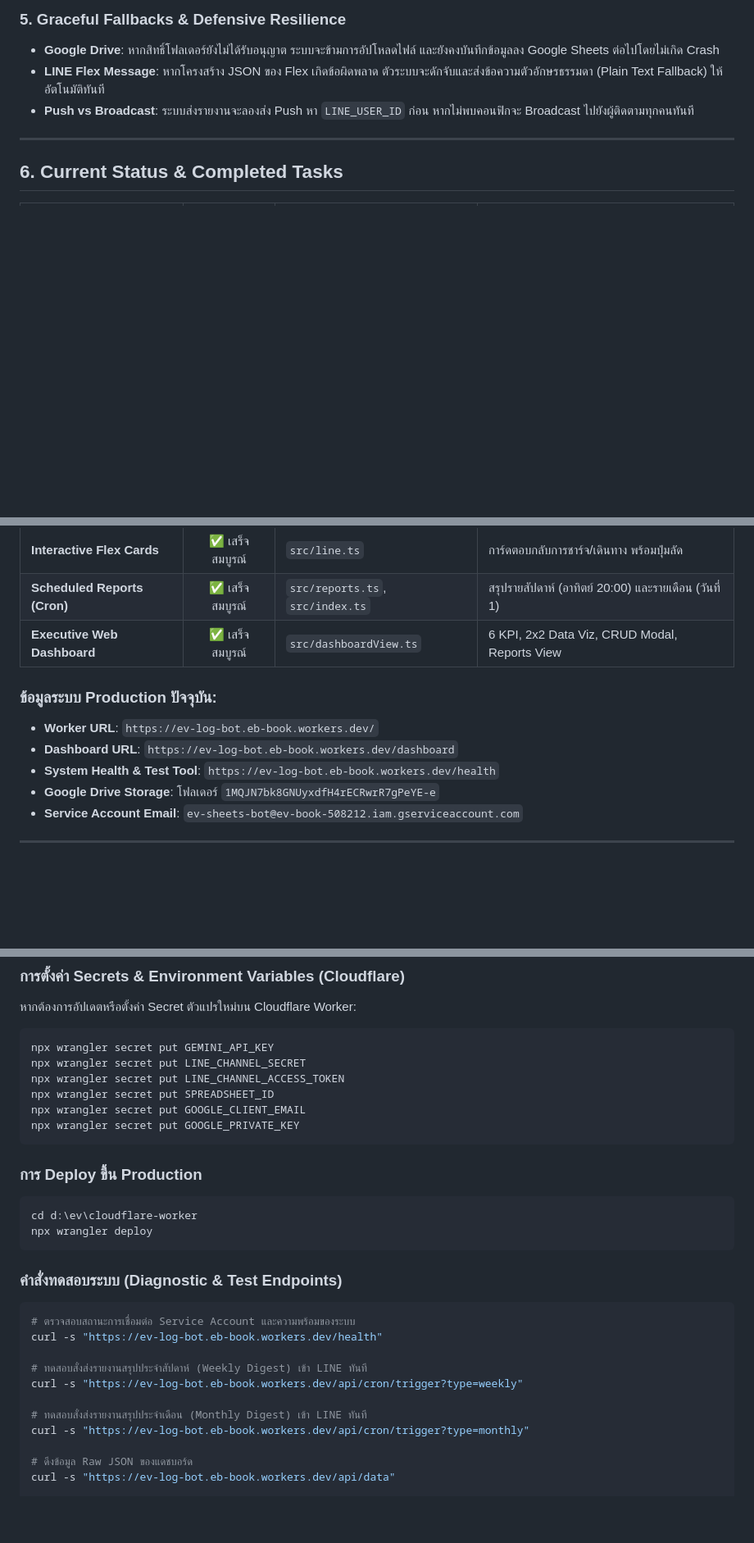
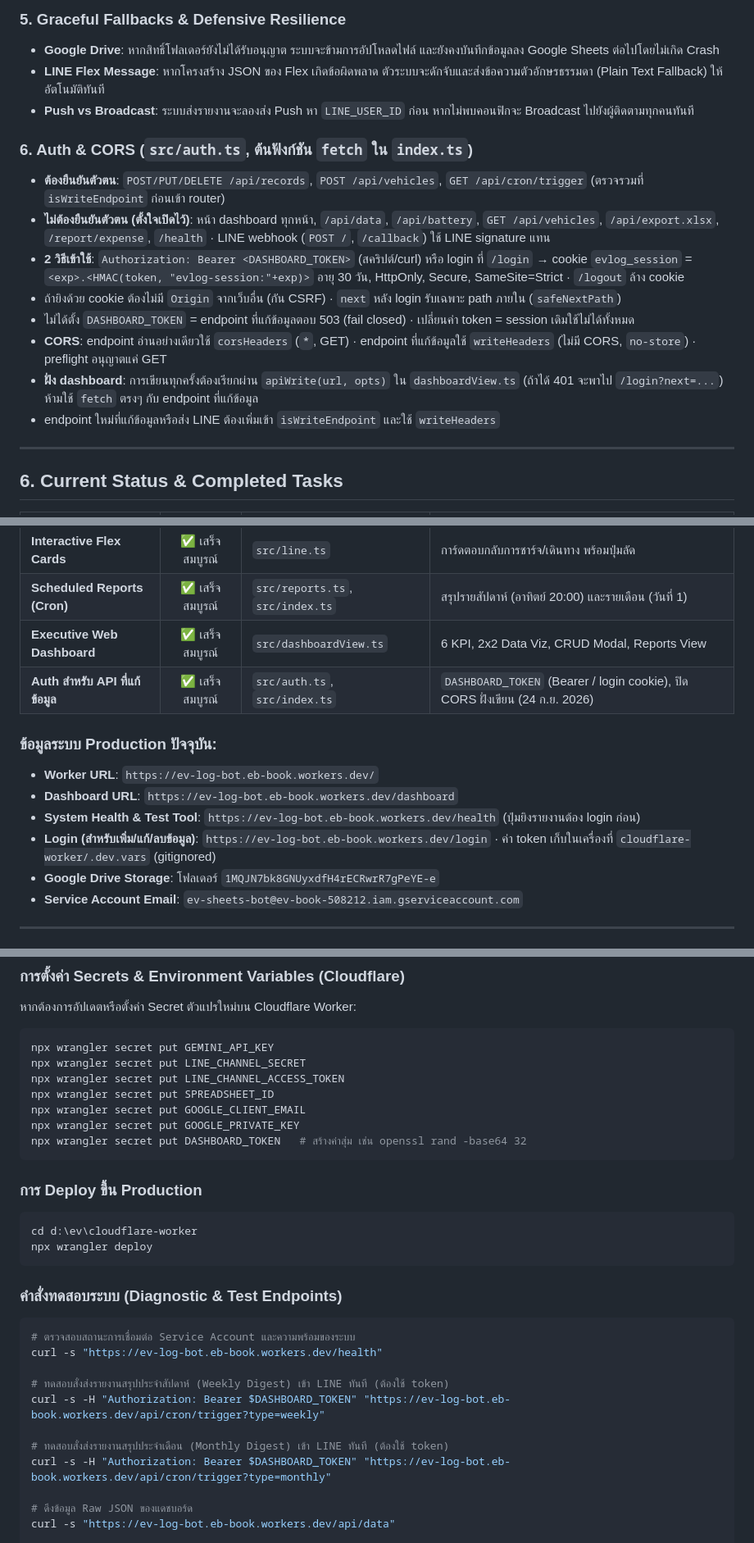
Before and after one commit to warakhonw-prog/Ev-log, a Markdown page: CONTEXT.md, 3 parts joined by grey strips. Shown at 82% size. GitHub-like rendering; blank space fills up the shorter version.

Commit message:
docs: document DASHBOARD_TOKEN auth in CONTEXT and ROADMAP
Co-Authored-By: Claude Opus 5.5 <noreply@anthropic.com>

````diff
--- a/CONTEXT.md
+++ b/CONTEXT.md
@@ -225,6 +228,16 @@ export interface PeriodSummary {
 - **LINE Flex Message**: หากโครงสร้าง JSON ของ Flex เกิดข้อผิดพลาด ตัวระบบจะดักจับและส่งข้อความตัวอักษรธรรมดา (Plain Text Fallback) ให้อัตโนมัติทันที
 - **Push vs Broadcast**: ระบบส่งรายงานจะลองส่ง Push หา `LINE_USER_ID` ก่อน หากไม่พบคอนฟิกจะ Broadcast ไปยังผู้ติดตามทุกคนทันที
 
+### 6. Auth & CORS (`src/auth.ts`, ต้นฟังก์ชัน `fetch` ใน `index.ts`)
+- **ต้องยืนยันตัวตน**: `POST/PUT/DELETE /api/records`, `POST /api/vehicles`, `GET /api/cron/trigger` (ตรวจรวมที่ `isWriteEndpoint` ก่อนเข้า router)
+- **ไม่ต้องยืนยันตัวตน (ตั้งใจเปิดไว้)**: หน้า dashboard ทุกหน้า, `/api/data`, `/api/battery`, `GET /api/vehicles`, `/api/export.xlsx`, `/report/expense`, `/health` · LINE webhook (`POST /`, `/callback`) ใช้ LINE signature แทน
+- **2 วิธีเข้าใช้**: `Authorization: Bearer <DASHBOARD_TOKEN>` (สคริปต์/curl) หรือ login ที่ `/login` → cookie `evlog_session` = `<exp>.<HMAC(token, "evlog-session:"+exp)>` อายุ 30 วัน, HttpOnly, Secure, SameSite=Strict · `/logout` ล้าง cookie
+- ถ้ายิงด้วย cookie ต้องไม่มี `Origin` จากเว็บอื่น (กัน CSRF) · `next` หลัง login รับเฉพาะ path ภายใน (`safeNextPath`)
+- ไม่ได้ตั้ง `DASHBOARD_TOKEN` = endpoint ที่แก้ข้อมูลตอบ 503 (fail closed) · เปลี่ยนค่า token = session เดิมใช้ไม่ได้ทั้งหมด
+- **CORS**: endpoint อ่านอย่างเดียวใช้ `corsHeaders` (`*`, GET) · endpoint ที่แก้ข้อมูลใช้ `writeHeaders` (ไม่มี CORS, `no-store`) · preflight อนุญาตแค่ GET
+- **ฝั่ง dashboard**: การเขียนทุกครั้งต้องเรียกผ่าน `apiWrite(url, opts)` ใน `dashboardView.ts` (ถ้าได้ 401 จะพาไป `/login?next=...`) ห้ามใช้ `fetch` ตรงๆ กับ endpoint ที่แก้ข้อมูล
+- endpoint ใหม่ที่แก้ข้อมูลหรือส่ง LINE ต้องเพิ่มเข้า `isWriteEndpoint` และใช้ `writeHeaders`
+
 ---
 
 ## 6. Current Status & Completed Tasks
@@ -238,11 +251,13 @@ export interface PeriodSummary {
 | **Interactive Flex Cards** | ✅ เสร็จสมบูรณ์ | `src/line.ts` | การ์ดตอบกลับการชาร์จ/เดินทาง พร้อมปุ่มลัด |
 | **Scheduled Reports (Cron)**| ✅ เสร็จสมบูรณ์ | `src/reports.ts`, `src/index.ts` | สรุปรายสัปดาห์ (อาทิตย์ 20:00) และรายเดือน (วันที่ 1) |
 | **Executive Web Dashboard**| ✅ เสร็จสมบูรณ์ | `src/dashboardView.ts` | 6 KPI, 2x2 Data Viz, CRUD Modal, Reports View |
+| **Auth สำหรับ API ที่แก้ข้อมูล** | ✅ เสร็จสมบูรณ์ | `src/auth.ts`, `src/index.ts` | `DASHBOARD_TOKEN` (Bearer / login cookie), ปิด CORS ฝั่งเขียน (24 ก.ย. 2026) |
 
 ### ข้อมูลระบบ Production ปัจจุบัน:
 - **Worker URL**: `https://ev-log-bot.eb-book.workers.dev/`
 - **Dashboard URL**: `https://ev-log-bot.eb-book.workers.dev/dashboard`
-- **System Health & Test Tool**: `https://ev-log-bot.eb-book.workers.dev/health`
+- **System Health & Test Tool**: `https://ev-log-bot.eb-book.workers.dev/health` (ปุ่มยิงรายงานต้อง login ก่อน)
+- **Login (สำหรับเพิ่ม/แก้/ลบข้อมูล)**: `https://ev-log-bot.eb-book.workers.dev/login` · ค่า token เก็บในเครื่องที่ `cloudflare-worker/.dev.vars` (gitignored)
 - **Google Drive Storage**: โฟลเดอร์ `1MQJN7bk8GNUyxdfH4rECRwrR7gPeYE-e`
 - **Service Account Email**: `ev-sheets-bot@ev-book-508212.iam.gserviceaccount.com`
 
@@ -308,6 +323,7 @@ npx wrangler secret put LINE_CHANNEL_ACCESS_TOKEN
 npx wrangler secret put SPREADSHEET_ID
 npx wrangler secret put GOOGLE_CLIENT_EMAIL
 npx wrangler secret put GOOGLE_PRIVATE_KEY
+npx wrangler secret put DASHBOARD_TOKEN   # สร้างค่าสุ่ม เช่น openssl rand -base64 32
 ```
 
 ### การ Deploy ขึ้น Production
@@ -321,11 +337,11 @@ npx wrangler deploy
 # ตรวจสอบสถานะการเชื่อมต่อ Service Account และความพร้อมของระบบ
 curl -s "https://ev-log-bot.eb-book.workers.dev/health"
 
-# ทดสอบสั่งส่งรายงานสรุปประจำสัปดาห์ (Weekly Digest) เข้า LINE ทันที
-curl -s "https://ev-log-bot.eb-book.workers.dev/api/cron/trigger?type=weekly"
+# ทดสอบสั่งส่งรายงานสรุปประจำสัปดาห์ (Weekly Digest) เข้า LINE ทันที (ต้องใช้ token)
+curl -s -H "Authorization: Bearer $DASHBOARD_TOKEN" "https://ev-log-bot.eb-book.workers.dev/api/cron/trigger?type=weekly"
 
-# ทดสอบสั่งส่งรายงานสรุปประจำเดือน (Monthly Digest) เข้า LINE ทันที
-curl -s "https://ev-log-bot.eb-book.workers.dev/api/cron/trigger?type=monthly"
+# ทดสอบสั่งส่งรายงานสรุปประจำเดือน (Monthly Digest) เข้า LINE ทันที (ต้องใช้ token)
+curl -s -H "Authorization: Bearer $DASHBOARD_TOKEN" "https://ev-log-bot.eb-book.workers.dev/api/cron/trigger?type=monthly"
 
 # ดึงข้อมูล Raw JSON ของแดชบอร์ด
 curl -s "https://ev-log-bot.eb-book.workers.dev/api/data"
````
Also changed, not shown: other parts of CONTEXT.md (+4 -1 lines), ROADMAP.md (+14 -1 lines).
